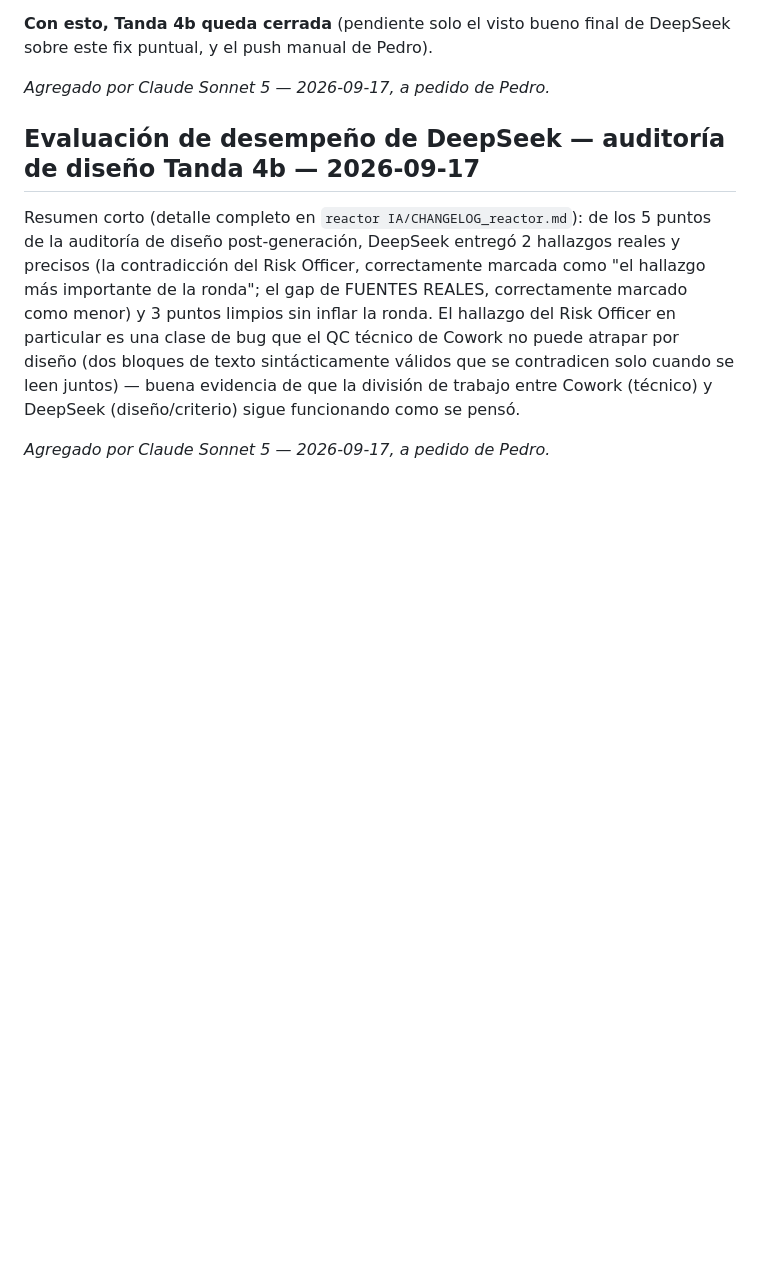
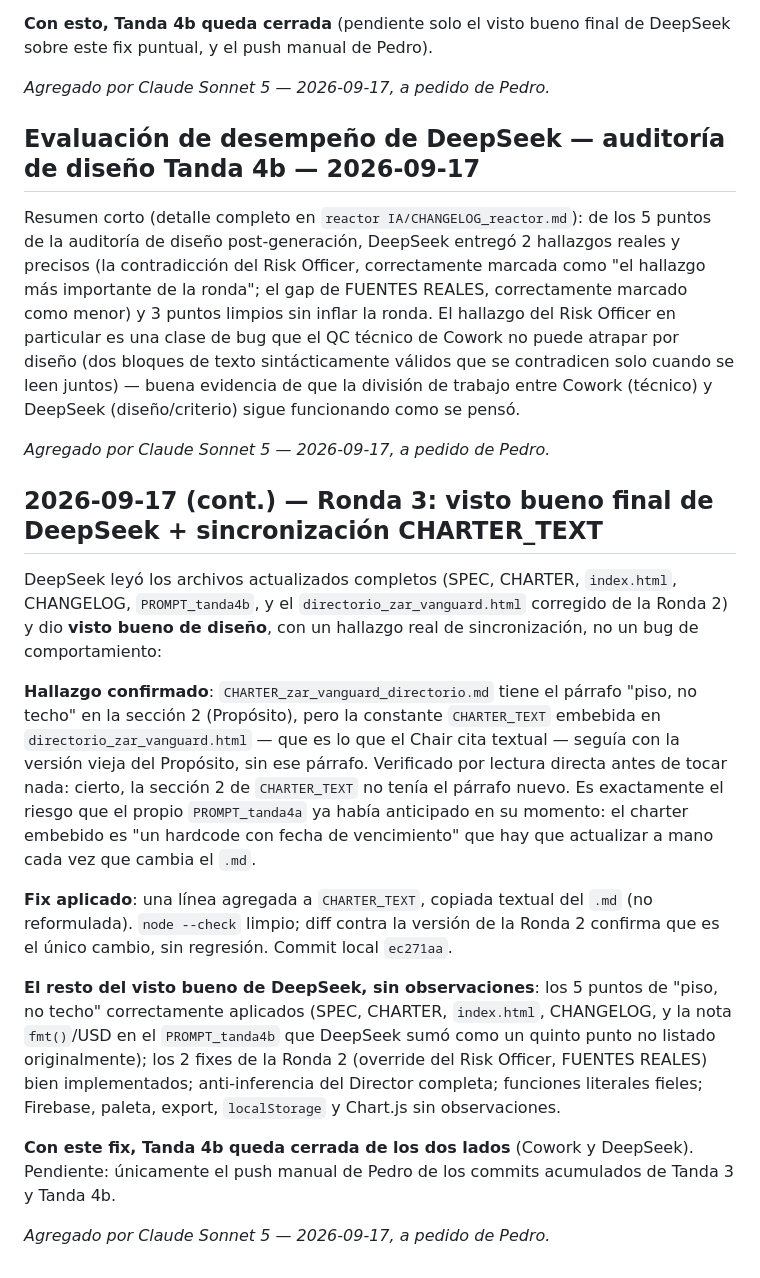
Before and after one commit to pedritozar/zar-vanguard, a Markdown page: CHANGELOG_zar_vanguard_capital_partners.md, the part around the change. Drawn GitHub-style; blank space fills up the shorter version.

Commit message:
Changelog: registro de la Ronda 3 (visto bueno final de DeepSeek + fix CHARTER_TEXT)
Documenta el hallazgo de sincronizacion de DeepSeek (CHARTER_TEXT embebido vs.
CHARTER.md real) ya corregido en commit ec271aa, y el cierre formal de Tanda 4b
de los dos lados (Cowork tecnico + DeepSeek diseno).

Co-Authored-By: Claude Sonnet 5 <noreply@anthropic.com>
Claude-Session: https://claude.ai/code/session_01WLdzahz2HPjACUtx9WVKdM

```diff
--- a/CHANGELOG_zar_vanguard_capital_partners.md
+++ b/CHANGELOG_zar_vanguard_capital_partners.md
@@ -505,3 +505,33 @@ se contradicen solo cuando se leen juntos) — buena evidencia de que la divisi
 Cowork (técnico) y DeepSeek (diseño/criterio) sigue funcionando como se pensó.
 
 *Agregado por Claude Sonnet 5 — 2026-09-17, a pedido de Pedro.*
+
+## 2026-09-17 (cont.) — Ronda 3: visto bueno final de DeepSeek + sincronización CHARTER_TEXT
+
+DeepSeek leyó los archivos actualizados completos (SPEC, CHARTER, `index.html`, CHANGELOG,
+`PROMPT_tanda4b`, y el `directorio_zar_vanguard.html` corregido de la Ronda 2) y dio **visto
+bueno de diseño**, con un hallazgo real de sincronización, no un bug de comportamiento:
+
+**Hallazgo confirmado**: `CHARTER_zar_vanguard_directorio.md` tiene el párrafo "piso, no techo"
+en la sección 2 (Propósito), pero la constante `CHARTER_TEXT` embebida en
+`directorio_zar_vanguard.html` — que es lo que el Chair cita textual — seguía con la versión
+vieja del Propósito, sin ese párrafo. Verificado por lectura directa antes de tocar nada: cierto,
+la sección 2 de `CHARTER_TEXT` no tenía el párrafo nuevo. Es exactamente el riesgo que el propio
+`PROMPT_tanda4a` ya había anticipado en su momento: el charter embebido es "un hardcode con fecha
+de vencimiento" que hay que actualizar a mano cada vez que cambia el `.md`.
+
+**Fix aplicado**: una línea agregada a `CHARTER_TEXT`, copiada textual del `.md` (no
+reformulada). `node --check` limpio; diff contra la versión de la Ronda 2 confirma que es el
+único cambio, sin regresión. Commit local `ec271aa`.
+
+**El resto del visto bueno de DeepSeek, sin observaciones**: los 5 puntos de "piso, no techo"
+correctamente aplicados (SPEC, CHARTER, `index.html`, CHANGELOG, y la nota `fmt()`/USD en el
+`PROMPT_tanda4b` que DeepSeek sumó como un quinto punto no listado originalmente); los 2 fixes de
+la Ronda 2 (override del Risk Officer, FUENTES REALES) bien implementados; anti-inferencia del
+Director completa; funciones literales fieles; Firebase, paleta, export, `localStorage` y
+Chart.js sin observaciones.
+
+**Con este fix, Tanda 4b queda cerrada de los dos lados** (Cowork y DeepSeek). Pendiente:
+únicamente el push manual de Pedro de los commits acumulados de Tanda 3 y Tanda 4b.
+
+*Agregado por Claude Sonnet 5 — 2026-09-17, a pedido de Pedro.*
```
